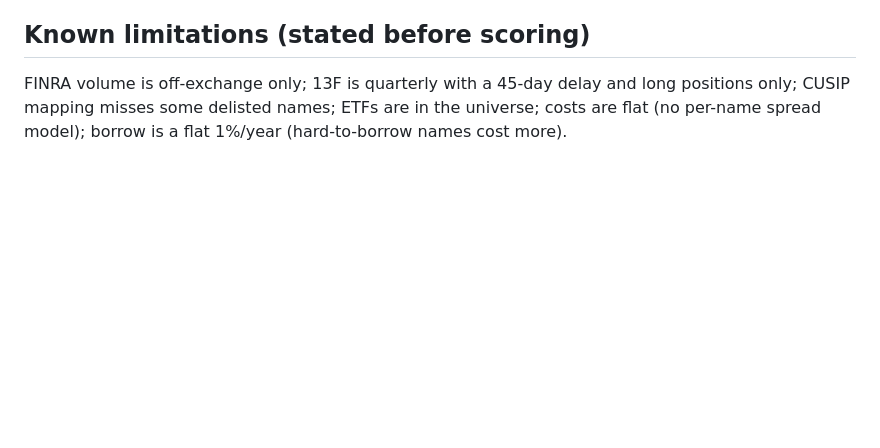
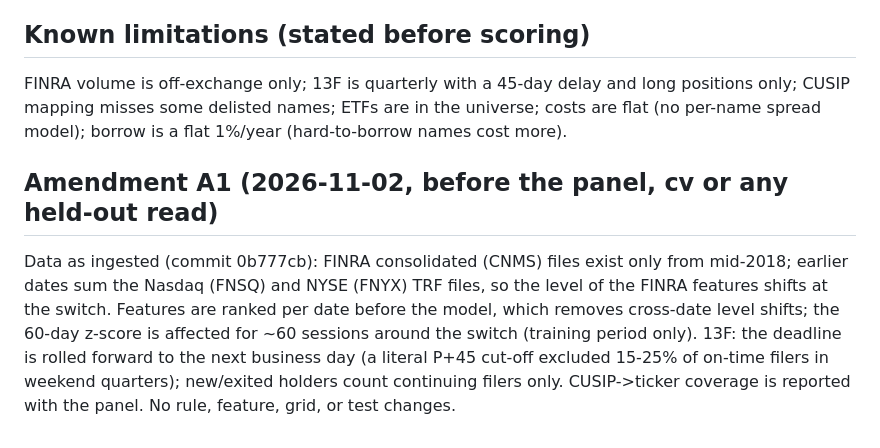
Before and after one commit to rushildesai04/statistical-grounded-trader, a Markdown page: docs/findings/prereg_inst_flow_2026-11-02.md, the part around the change. GitHub-like rendering; blank space fills up the shorter version.

Commit message:
docs(prereg): inst-flow amendment A1 (data source mix, before any cv/held-out)
Co-Authored-By: Claude Opus 5.5 <noreply@anthropic.com>

```diff
--- a/docs/findings/prereg_inst_flow_2026-11-02.md
+++ b/docs/findings/prereg_inst_flow_2026-11-02.md
@@ -75,3 +75,12 @@ Statistic: daily cohort return (cohort net return / h), moving-block bootstrap (
 FINRA volume is off-exchange only; 13F is quarterly with a 45-day delay and long positions only;
 CUSIP mapping misses some delisted names; ETFs are in the universe; costs are flat (no per-name
 spread model); borrow is a flat 1%/year (hard-to-borrow names cost more).
+
+## Amendment A1 (2026-11-02, before the panel, cv or any held-out read)
+Data as ingested (commit 0b777cb): FINRA consolidated (CNMS) files exist only from mid-2018; earlier
+dates sum the Nasdaq (FNSQ) and NYSE (FNYX) TRF files, so the level of the FINRA features shifts at
+the switch. Features are ranked per date before the model, which removes cross-date level shifts;
+the 60-day z-score is affected for ~60 sessions around the switch (training period only). 13F: the
+deadline is rolled forward to the next business day (a literal P+45 cut-off excluded 15-25% of
+on-time filers in weekend quarters); new/exited holders count continuing filers only. CUSIP->ticker
+coverage is reported with the panel. No rule, feature, grid, or test changes.
```
